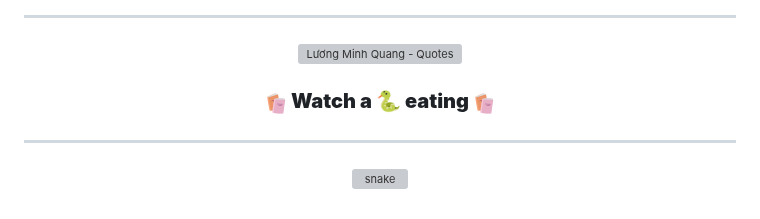
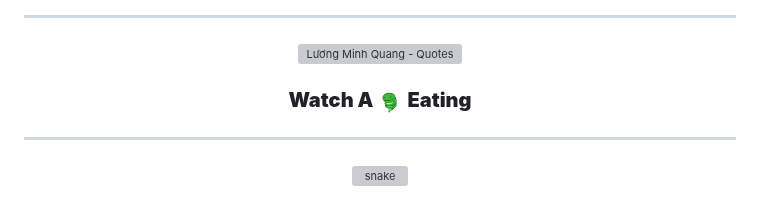
Before and after one commit to minhquang2904/minhquang2904, a Markdown page: README.md, the part around the change. Drawn GitHub-style; pictures changed too: images/snake1.gif (added); grey boxes are pictures that could not be loaded.

Commit message:
profile

```diff
--- a/README.md
+++ b/README.md
@@ -138,9 +138,10 @@
 <img align="right" alt="GIF" height="170px" src="https://media.giphy.com/media/J5B1Y8QZnzXXbLQIBu/giphy.gif" /> -->
 
 <h3 align="center">
-<img src="images/book.gif" width="20" align="center"/>
-<b>Watch a 🐍 eating</b>
-<img src="images/book.gif" width="20" align="center"/>
+<b>
+Watch A
+<img src="images/snake1.gif" width="26" align="center"/>
+Eating</b>
 </h3>
 
 <hr></hr>
```
